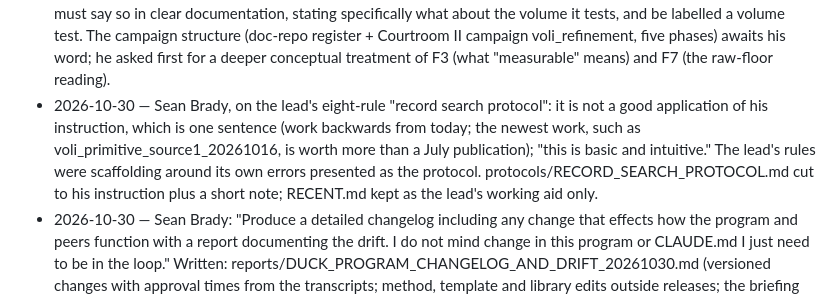
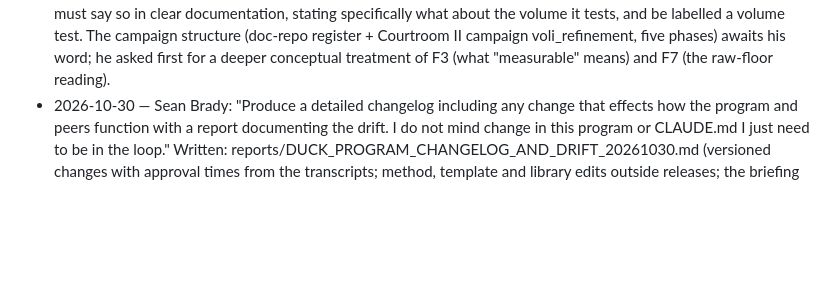
Before and after one commit to iwtbotiwtwot/Substrate_Accumulation_Model, a Markdown page: decisions/DECISIONS.md, the part around the change. Drawn GitHub-style; blank space fills up the shorter version.

Commit message:
decisions: the entry on the record-search protocol removed at Sean Brady's direction; the 30 October entries kept are the review direction and the drift-report request. Directed by Sean Brady. Executed with Claude Code.
Co-Authored-By: Claude Fable 5.1 <noreply@anthropic.com>

```diff
--- a/decisions/DECISIONS.md
+++ b/decisions/DECISIONS.md
@@ -170,5 +170,4 @@ rearrangement of manuscript text until Sean Brady decides the placement of Volum
 - 2026-10-30 — Sean Brady: the sentence "The conclusion needs no more mathematics than this chapter has given" is redundant; removed. Closing sentence set in his words: "Assuming the astronaut cannot travel at the speed of light, he will never experience reaching the horizon."
 - 2026-10-30 — Sean Brady: proceed with the closure-line recommendation (two sentences, no new equation); remove "in the originator's words" (authoring with AI assistance; quotes stand alone); reorganize the chapters: the concept chapter is the intro / Chapter I, the former Chapter I (Write histories) moves to after quantum routes as the last chapter of Part 1; further down, conceptual transitions and elaboration of the identities. Done: first edition draft assembled (volumes/I/CHANGELOG.md, same date), Part 2 renumbered VII–IX -> VIII–X. The 25 October edition and its scripts are untouched.
 - 2026-10-30 — Sean Brady, on web Claude's review of the first-edition draft (/home/lilhelper/Downloads/VOL_I_FIRST_EDITION_REVIEW.md, draft SHA-256 c854e912…): a Volume I refinement campaign is to use it as a roadmap. Decisions so far: (1) F6 (rewording the aquarium) declined; it is a thought experiment / visualization and stands as envisioned. (2) F10 and O8 (the A_0 covariance fit and the joint look-elsewhere computation of 29 October): web Claude's scripts exist in /home/lilhelper/Downloads/joint_lookelsewhere (covfit.py, joint_lookelsewhere.py, PDF report); to be run as a fresh Courtroom II case, not taken over. (3) O3 ("what carries a change in A", dynamics) remains open; the approach should attempt native SAM, not adopt linearized GR as the default. (4) Framing: runs are for learning and adjudication of the volumes is forbidden at baseline, but it is not completely excluded; a run that tests volume data must say so in clear documentation, stating specifically what about the volume it tests, and be labelled a volume test. The campaign structure (doc-repo register + Courtroom II campaign voli_refinement, five phases) awaits his word; he asked first for a deeper conceptual treatment of F3 (what "measurable" means) and F7 (the raw-floor reading).
-- 2026-10-30 — Sean Brady, on the lead's eight-rule "record search protocol": it is not a good application of his instruction, which is one sentence (work backwards from today; the newest work, such as voli_primitive_source1_20261016, is worth more than a July publication); "this is basic and intuitive." The lead's rules were scaffolding around its own errors presented as the protocol. protocols/RECORD_SEARCH_PROTOCOL.md cut to his instruction plus a short note; RECENT.md kept as the lead's working aid only.
 - 2026-10-30 — Sean Brady: "Produce a detailed changelog including any change that effects how the program and peers function with a report documenting the drift. I do not mind change in this program or CLAUDE.md I just need to be in the loop." Written: reports/DUCK_PROGRAM_CHANGELOG_AND_DRIFT_20261030.md (versioned changes with approval times from the transcripts; method, template and library edits outside releases; the briefing lineage by first appearance; the per-run form and behaviour table; the drift mechanism; who was in the loop for each change; the lead's correction that the behaviour changed on 20 October, not 28). Not committed; awaiting his word.
```
